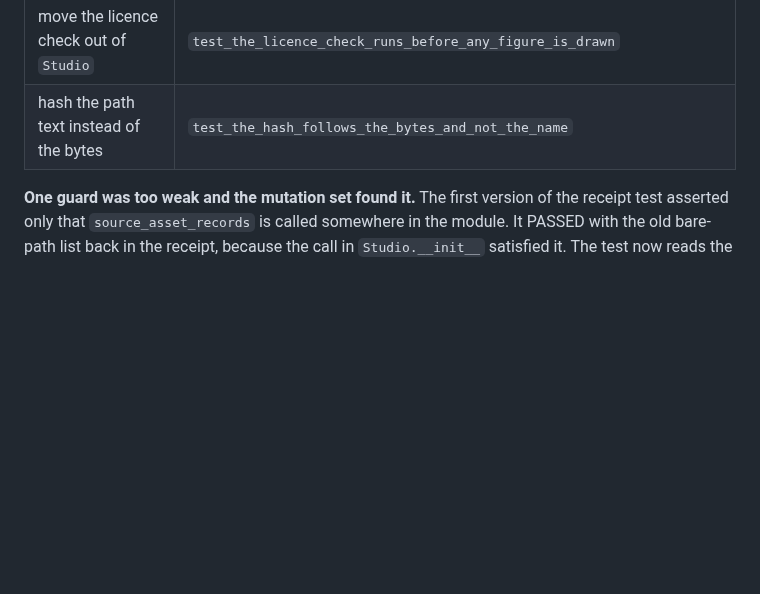
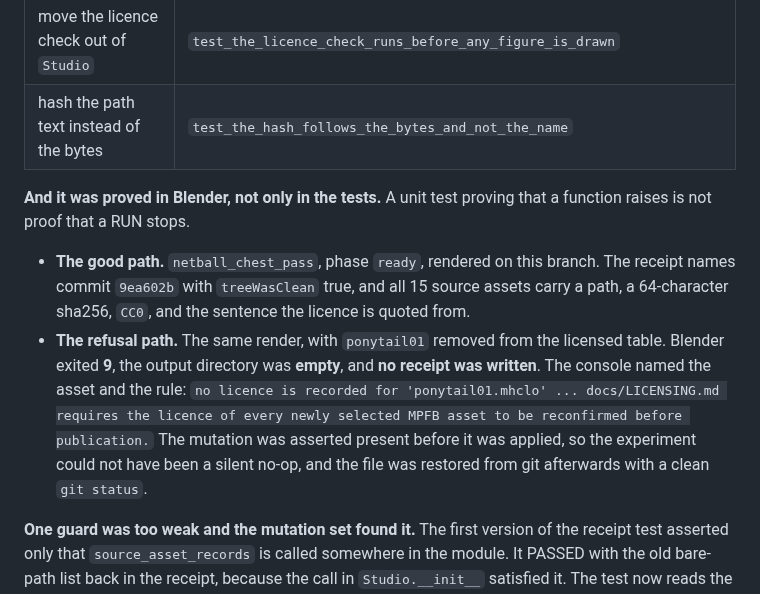
Before and after one commit to braven-pvm/braven-movement, a Markdown page: docs/FIGURE_AS_IT_IS.md, the part around the change. Rendered like a GitHub page; blank space fills up the shorter version.

Commit message:
the refusal is proved in Blender, not only in a test
A unit test proving a function raises is not proof that a RUN stops. Both
paths are now exercised through the real renderer and recorded in section 10.

The good path: netball_chest_pass ready, rendered on this branch. The receipt
names 9ea602b with treeWasClean true, and all 15 source assets carry a path, a
64-character sha256, CC0, and the sentence the licence is quoted from.

The refusal path: the same render with ponytail01 removed from the licensed
table. Blender exited 9, the output directory was EMPTY, and NO receipt was
written. The console named the asset and the rule. The mutation string was
asserted present before the rewrite, so the experiment could not have been a
silent no-op, and asset_licences.py was restored from git with a clean status
afterwards.

Co-Authored-By: Claude Opus 5 <noreply@anthropic.com>

```diff
--- a/docs/FIGURE_AS_IT_IS.md
+++ b/docs/FIGURE_AS_IT_IS.md
@@ -292,6 +292,22 @@ each mutation was killed by a named test:
 | move the licence check out of `Studio` | `test_the_licence_check_runs_before_any_figure_is_drawn` |
 | hash the path text instead of the bytes | `test_the_hash_follows_the_bytes_and_not_the_name` |
 
+**And it was proved in Blender, not only in the tests.** A unit test proving
+that a function raises is not proof that a RUN stops.
+
+- **The good path.** `netball_chest_pass`, phase `ready`, rendered on this
+  branch. The receipt names commit `9ea602b` with `treeWasClean` true, and all
+  15 source assets carry a path, a 64-character sha256, `CC0`, and the sentence
+  the licence is quoted from.
+- **The refusal path.** The same render, with `ponytail01` removed from the
+  licensed table. Blender exited **9**, the output directory was **empty**, and
+  **no receipt was written**. The console named the asset and the rule:
+  `no licence is recorded for 'ponytail01.mhclo' ... docs/LICENSING.md requires
+  the licence of every newly selected MPFB asset to be reconfirmed before
+  publication.` The mutation was asserted present before it was applied, so the
+  experiment could not have been a silent no-op, and the file was restored from
+  git afterwards with a clean `git status`.
+
 **One guard was too weak and the mutation set found it.** The first version of
 the receipt test asserted only that `source_asset_records` is called somewhere
 in the module. It PASSED with the old bare-path list back in the receipt,
```
